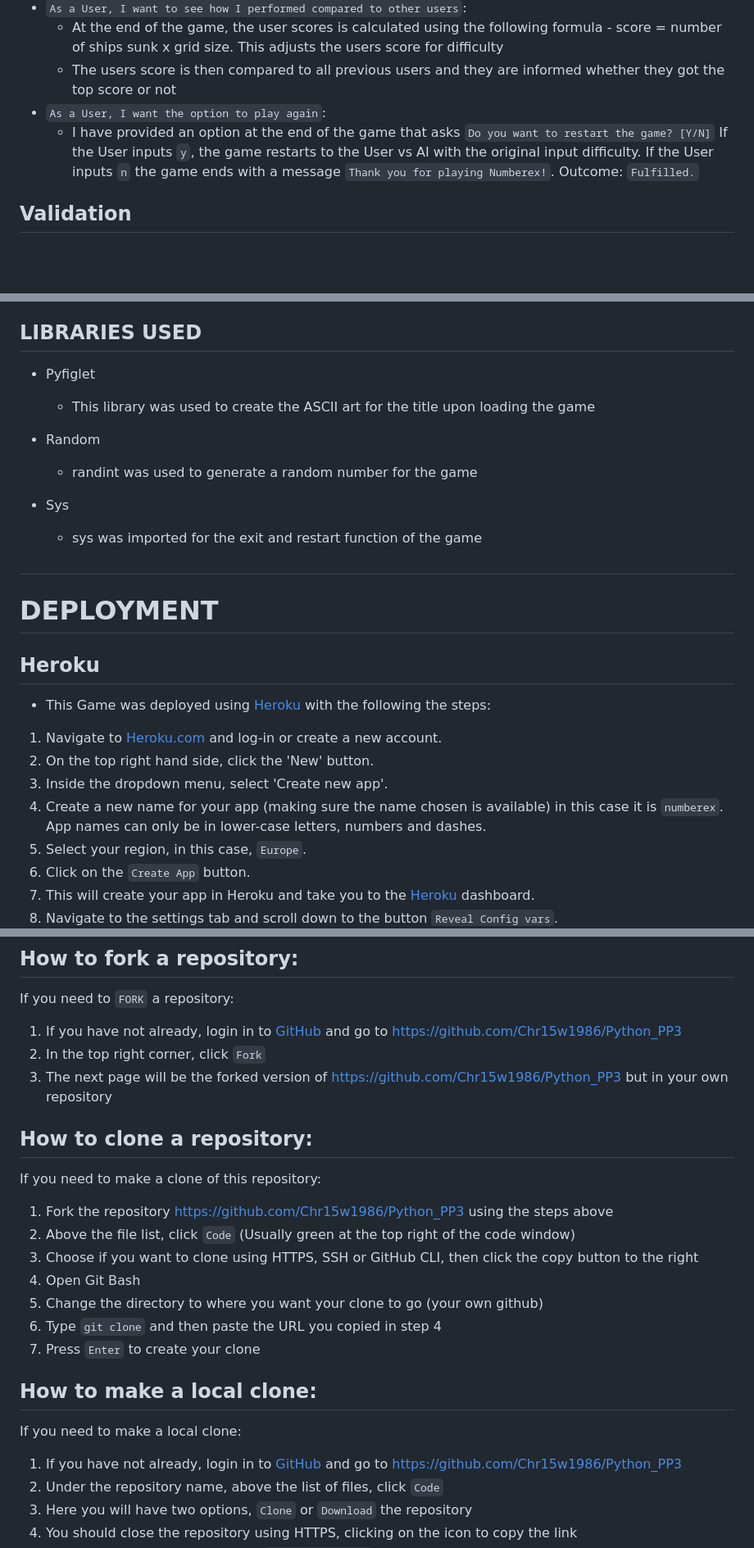
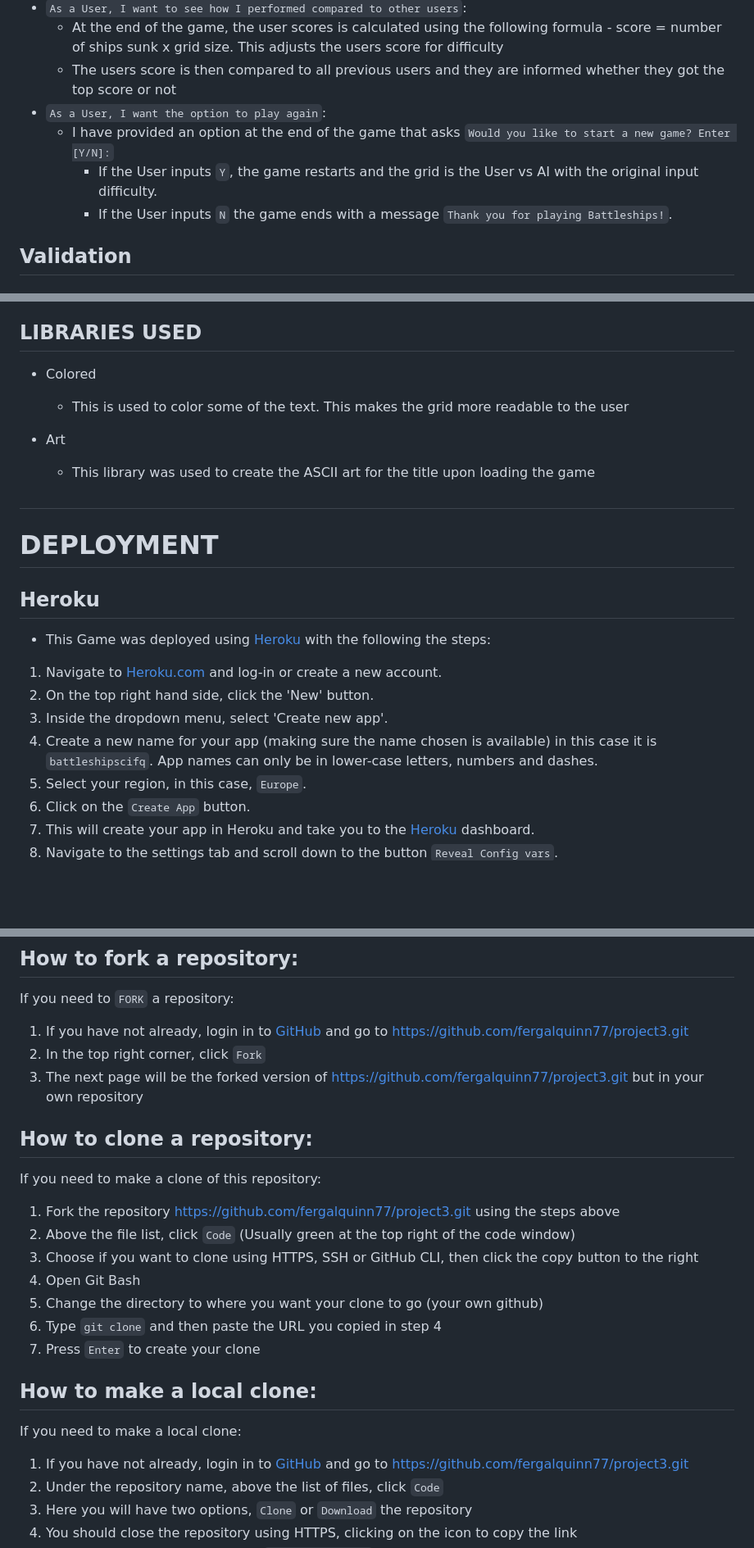
Before and after one commit to Code-Institute-Submissions/fergalquinn77-project3, a Markdown page: README.md, 3 parts joined by grey strips. Shown: that part at 82% size. Drawn GitHub-style; blank space fills up the shorter version.

```diff
--- a/README.md
+++ b/README.md
@@ -120,11 +120,11 @@ The user can vary the difficulty level of the game. This is done by varying the
     * The users score is then compared to all previous users and they are informed whether they got the top score or not
 * `As a User, I want the option to play again`:
     * I have provided an option at the end of the game that asks
-        `Do you want to restart the game? [Y/N]`
-        If the User inputs `y`, the game restarts to
+        `Would you like to start a new game? Enter [Y/N]:`
+        * If the User inputs `Y`, the game restarts and the grid is
         the User vs AI with the original input difficulty.
-        If the User inputs `n` the game ends with a message
-        `Thank you for playing Numberex!`. Outcome: `Fulfilled.`
+        * If the User inputs `N` the game ends with a message
+        `Thank you for playing Battleships!`.
 
 ## Validation
 ### PEP8 Online Validation
@@ -266,14 +266,12 @@ The user can vary the difficulty level of the game. This is done by varying the
 
 ## LIBRARIES USED
 
-* Pyfiglet
+* Colored
+    - This is used to color some of the text. This makes the grid more readable to the user
+
+* Art
     - This library was used to create the ASCII art for the title upon loading the game
 
-* Random
-    - randint was used to generate a random number for the game
-
-* Sys
-    - sys was imported for the exit and restart function of the game
 #
 # DEPLOYMENT
 
@@ -284,7 +282,7 @@ The user can vary the difficulty level of the game. This is done by varying the
 1. Navigate to [Heroku.com](https://www.heroku.com/) and log-in or create a new account.
 2. On the top right hand side, click the 'New' button.
 3. Inside the dropdown menu, select 'Create new app'.
-4. Create a new name for your app (making sure the name chosen is available) in this case it is `numberex`.
+4. Create a new name for your app (making sure the name chosen is available) in this case it is `battleshipscifq`.
     App names can only be in lower-case letters, numbers and dashes.
 5. Select your region, in this case, `Europe`.
 6. Click on the `Create App` button.
@@ -337,14 +335,14 @@ If you need to `BRANCH` off of the main repository:
 
 If you need to `FORK` a repository:
 
-1. If you have not already, login in to [GitHub](www.github.com) and go to https://github.com/Chr15w1986/Python_PP3
+1. If you have not already, login in to [GitHub](www.github.com) and go to https://github.com/fergalquinn77/project3.git
 2. In the top right corner, click `Fork`
-3. The next page will be the forked version of https://github.com/Chr15w1986/Python_PP3 but in your own repository
+3. The next page will be the forked version of https://github.com/fergalquinn77/project3.git but in your own repository
 ## How to clone a repository:
 
 If you need to make a clone of this repository:
 
-1. Fork the repository https://github.com/Chr15w1986/Python_PP3 using the steps above
+1. Fork the repository https://github.com/fergalquinn77/project3.git using the steps above
 2. Above the file list, click `Code` (Usually green at the top right of the code window)
 3. Choose if you want to clone using HTTPS, SSH or GitHub CLI, then click the copy button to the right
 4. Open Git Bash
@@ -356,7 +354,7 @@ If you need to make a clone of this repository:
 
 If you need to make a local clone:
 
-1. If you have not already, login in to [GitHub](www.github.com) and go to https://github.com/Chr15w1986/Python_PP3
+1. If you have not already, login in to [GitHub](www.github.com) and go to https://github.com/fergalquinn77/project3.git
 2. Under the repository name, above the list of files, click `Code`
 3. Here you will have two options, `Clone` or `Download` the repository
 4. You should close the repository using HTTPS, clicking on the icon to copy the link
```
Also changed, not shown: docs/images/restart_game.jpg (added), 1 other file.
